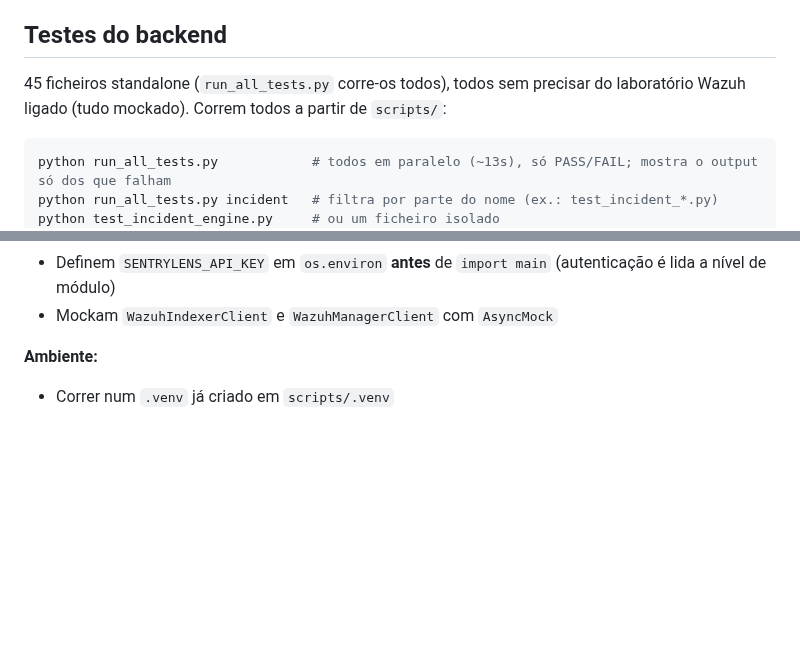
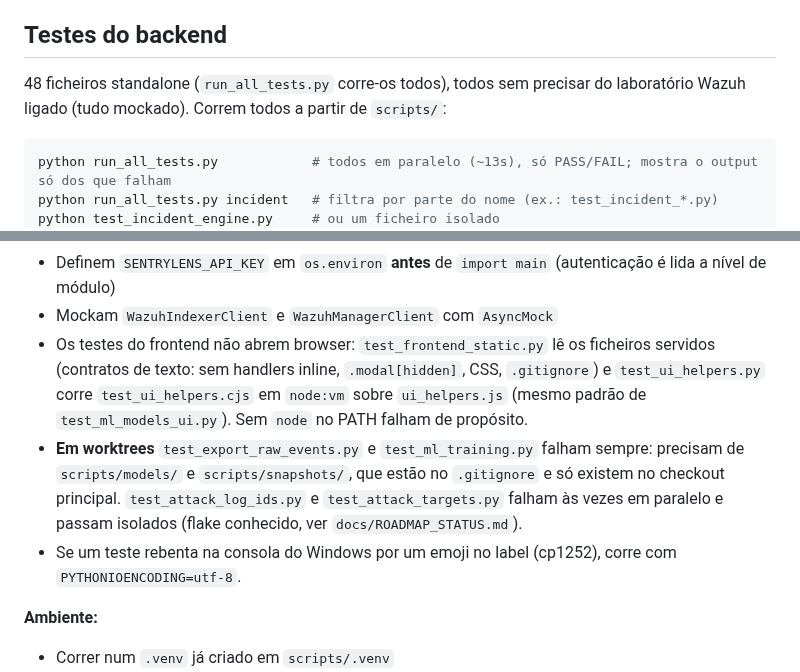
Before and after one commit to DrNOFX97/SentryLens, a Markdown page: CLAUDE.md, 2 parts joined by grey strips. GitHub-like rendering; blank space fills up the shorter version.

````diff
--- a/CLAUDE.md
+++ b/CLAUDE.md
@@ -80,7 +80,7 @@ mas isso deixou de funcionar depois do CORS ficar restrito a `localhost`/`127.0.
 
 ## Testes do backend
 
-45 ficheiros standalone (`run_all_tests.py` corre-os todos), todos sem precisar do laboratório Wazuh ligado (tudo mockado).
+48 ficheiros standalone (`run_all_tests.py` corre-os todos), todos sem precisar do laboratório Wazuh ligado (tudo mockado).
 Correm todos a partir de `scripts/`:
 
 ```bash
@@ -97,6 +97,9 @@ Lista completa de testes e o que cobre cada um: `README.md` (secção Testes).
 - Todos usam `TestClient(main.app)` + `main.app.router.on_startup.clear()` (não dispara loops de background)
 - Definem `SENTRYLENS_API_KEY` em `os.environ` **antes** de `import main` (autenticação é lida a nível de módulo)
 - Mockam `WazuhIndexerClient` e `WazuhManagerClient` com `AsyncMock`
+- Os testes do frontend não abrem browser: `test_frontend_static.py` lê os ficheiros servidos (contratos de texto: sem handlers inline, `.modal[hidden]`, CSS, `.gitignore`) e `test_ui_helpers.py` corre `test_ui_helpers.cjs` em `node:vm` sobre `ui_helpers.js` (mesmo padrão de `test_ml_models_ui.py`). Sem `node` no PATH falham de propósito.
+- **Em worktrees** `test_export_raw_events.py` e `test_ml_training.py` falham sempre: precisam de `scripts/models/` e `scripts/snapshots/`, que estão no `.gitignore` e só existem no checkout principal. `test_attack_log_ids.py` e `test_attack_targets.py` falham às vezes em paralelo e passam isolados (flake conhecido, ver `docs/ROADMAP_STATUS.md`).
+- Se um teste rebenta na consola do Windows por um emoji no label (cp1252), corre com `PYTHONIOENCODING=utf-8`.
 
 **Ambiente:**
 - Correr num `.venv` já criado em `scripts/.venv`
````
Also changed, not shown: other parts of CLAUDE.md (+15 -2 lines).
